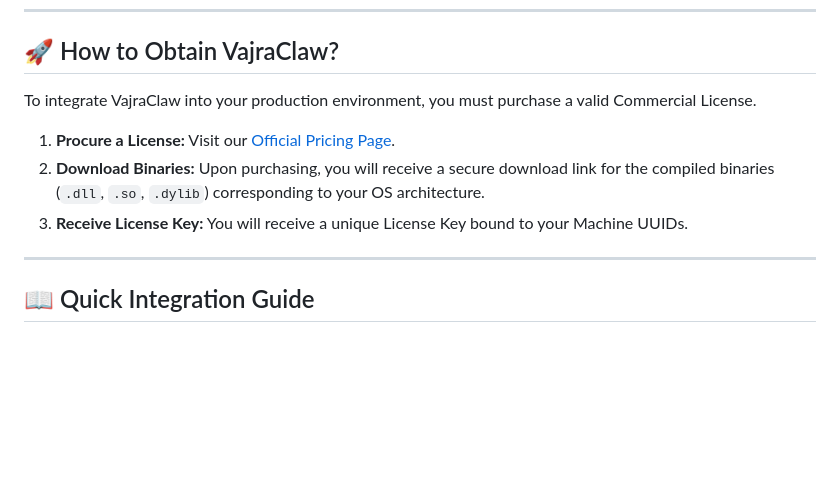
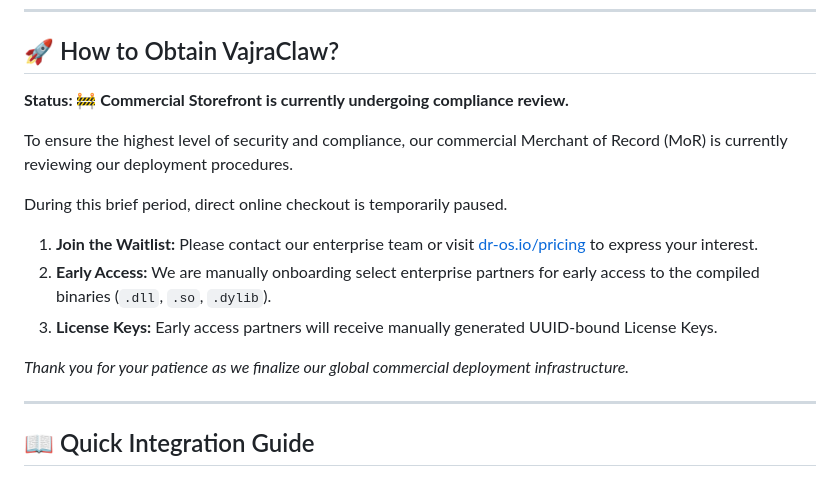
Before and after one commit to Top-Celestial-Company-Ltd/VajraClaw, a Markdown page: README.md, the part around the change. Rendered like a GitHub page; blank space fills up the shorter version.

Commit message:
docs: update purchase flow to waitlist due to MoR review

```diff
--- a/README.md
+++ b/README.md
@@ -34,11 +34,17 @@ This repository serves strictly as the **Public Issue Tracker, Documentation Hub
 
 ## 🚀 How to Obtain VajraClaw?
 
-To integrate VajraClaw into your production environment, you must purchase a valid Commercial License.
+**Status: 🚧 Commercial Storefront is currently undergoing compliance review.**
 
-1. **Procure a License:** Visit our [Official Pricing Page](https://dr-os.io/pricing).
-2. **Download Binaries:** Upon purchasing, you will receive a secure download link for the compiled binaries (`.dll`, `.so`, `.dylib`) corresponding to your OS architecture.
-3. **Receive License Key:** You will receive a unique License Key bound to your Machine UUIDs.
+To ensure the highest level of security and compliance, our commercial Merchant of Record (MoR) is currently reviewing our deployment procedures.
+
+During this brief period, direct online checkout is temporarily paused.
+
+1. **Join the Waitlist:** Please contact our enterprise team or visit [dr-os.io/pricing](https://dr-os.io/pricing) to express your interest.
+2. **Early Access:** We are manually onboarding select enterprise partners for early access to the compiled binaries (`.dll`, `.so`, `.dylib`).
+3. **License Keys:** Early access partners will receive manually generated UUID-bound License Keys.
+
+*Thank you for your patience as we finalize our global commercial deployment infrastructure.*
 
 ---
 
```
